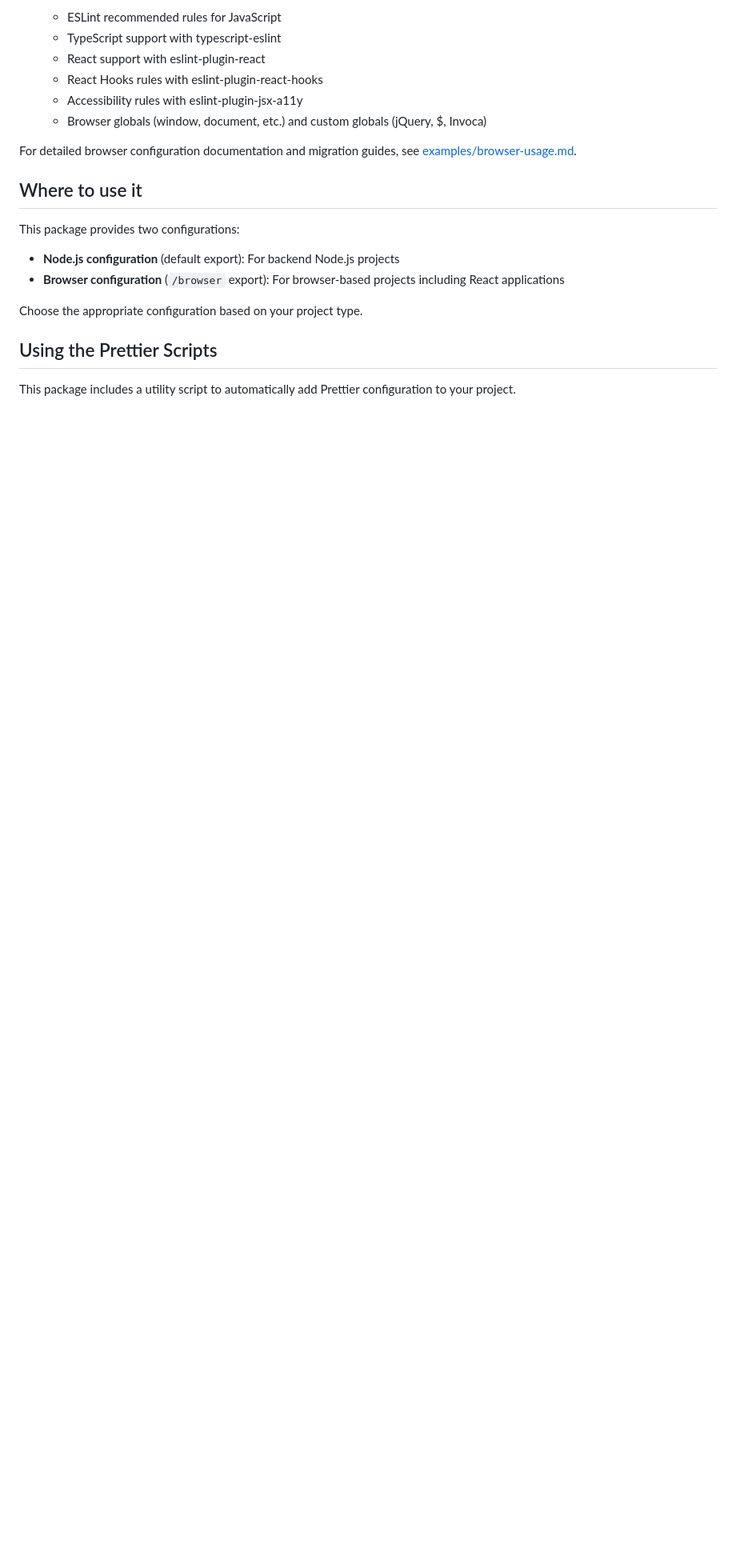
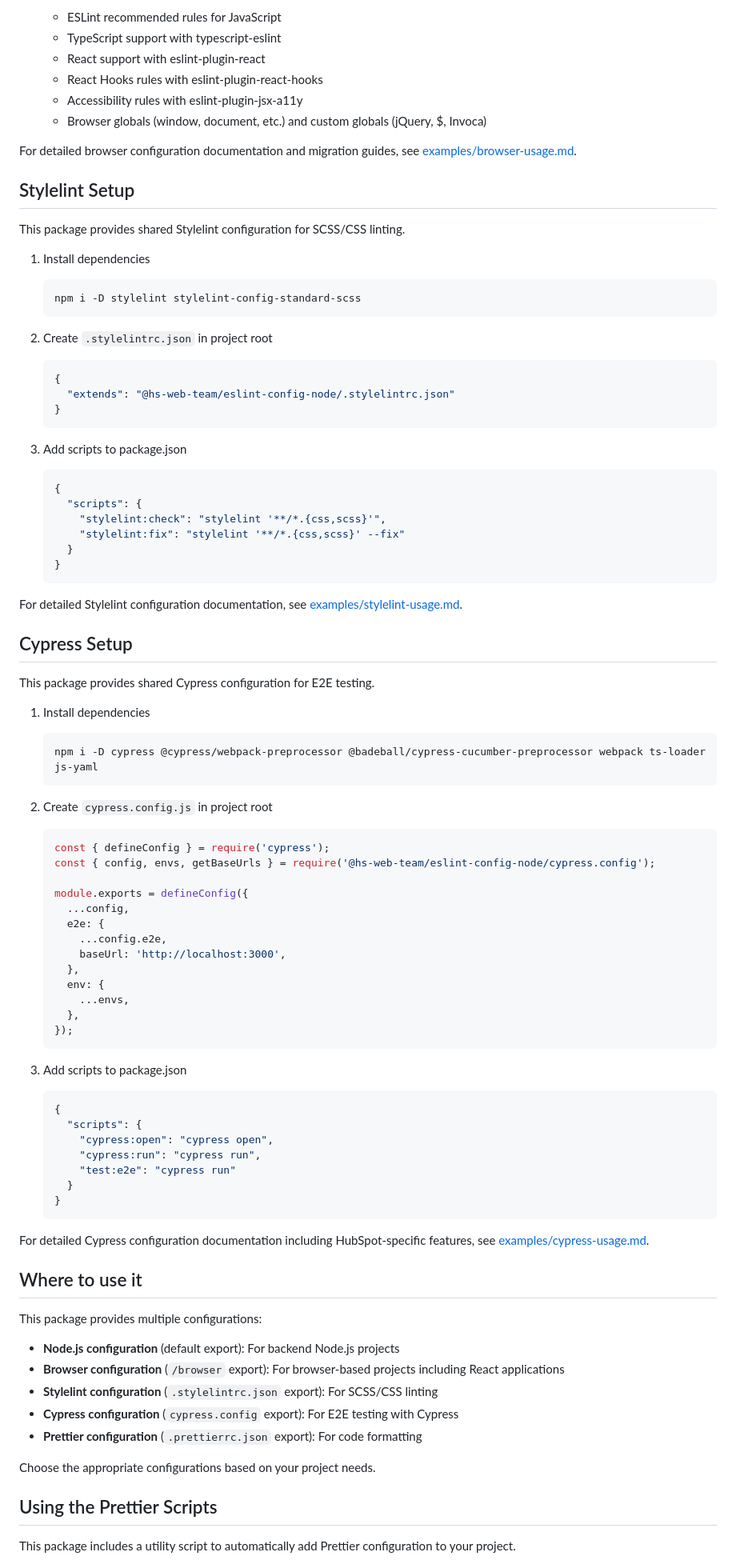
Before and after one commit to HubSpotWebTeam/wt-eslint-node, a Markdown page: README.md, the part around one of its changes. Shown at 80% size. GitHub-like rendering; blank space fills up the shorter version.

Commit message:
docs: update README.md to include Stylelint and Cypress setup sections with detailed installation and configuration instructions

````diff
--- a/README.md
+++ b/README.md
@@ -78,14 +80,90 @@ This package provides ESLint rules and configurations for **Hubspot Marketing We
 
 For detailed browser configuration documentation and migration guides, see [examples/browser-usage.md](./examples/browser-usage.md).
 
+## Stylelint Setup
+
+This package provides shared Stylelint configuration for SCSS/CSS linting.
+
+1. Install dependencies
+
+    ```sh
+    npm i -D stylelint stylelint-config-standard-scss
+    ```
+
+2. Create `.stylelintrc.json` in project root
+
+    ```json
+    {
+      "extends": "@hs-web-team/eslint-config-node/.stylelintrc.json"
+    }
+    ```
+
+3. Add scripts to package.json
+
+    ```json
+    {
+      "scripts": {
+        "stylelint:check": "stylelint '**/*.{css,scss}'",
+        "stylelint:fix": "stylelint '**/*.{css,scss}' --fix"
+      }
+    }
+    ```
+
+For detailed Stylelint configuration documentation, see [examples/stylelint-usage.md](./examples/stylelint-usage.md).
+
+## Cypress Setup
+
+This package provides shared Cypress configuration for E2E testing.
+
+1. Install dependencies
+
+    ```sh
+    npm i -D cypress @cypress/webpack-preprocessor @badeball/cypress-cucumber-preprocessor webpack ts-loader js-yaml
+    ```
+
+2. Create `cypress.config.js` in project root
+
+    ```javascript
+    const { defineConfig } = require('cypress');
+    const { config, envs, getBaseUrls } = require('@hs-web-team/eslint-config-node/cypress.config');
+
+    module.exports = defineConfig({
+      ...config,
+      e2e: {
+        ...config.e2e,
+        baseUrl: 'http://localhost:3000',
+      },
+      env: {
+        ...envs,
+      },
+    });
+    ```
+
+3. Add scripts to package.json
+
+    ```json
+    {
+      "scripts": {
+        "cypress:open": "cypress open",
+        "cypress:run": "cypress run",
+        "test:e2e": "cypress run"
+      }
+    }
+    ```
+
+For detailed Cypress configuration documentation including HubSpot-specific features, see [examples/cypress-usage.md](./examples/cypress-usage.md).
+
 ## Where to use it
 
-This package provides two configurations:
+This package provides multiple configurations:
 
 - **Node.js configuration** (default export): For backend Node.js projects
 - **Browser configuration** (`/browser` export): For browser-based projects including React applications
+- **Stylelint configuration** (`.stylelintrc.json` export): For SCSS/CSS linting
+- **Cypress configuration** (`cypress.config` export): For E2E testing with Cypress
+- **Prettier configuration** (`.prettierrc.json` export): For code formatting
 
-Choose the appropriate configuration based on your project type.
+Choose the appropriate configurations based on your project needs.
 
 ## Using the Prettier Scripts
 
````
Also changed, not shown: other parts of README.md (+2 -0 lines).
